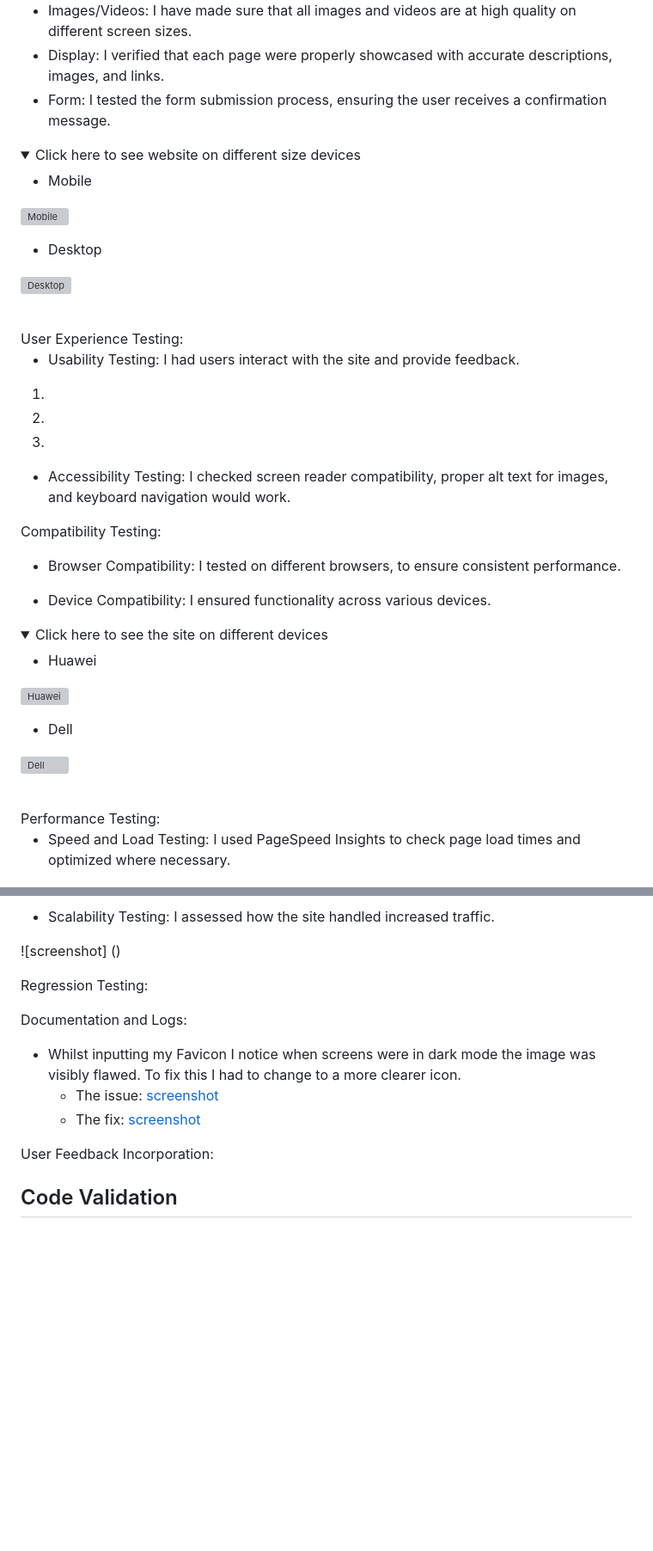
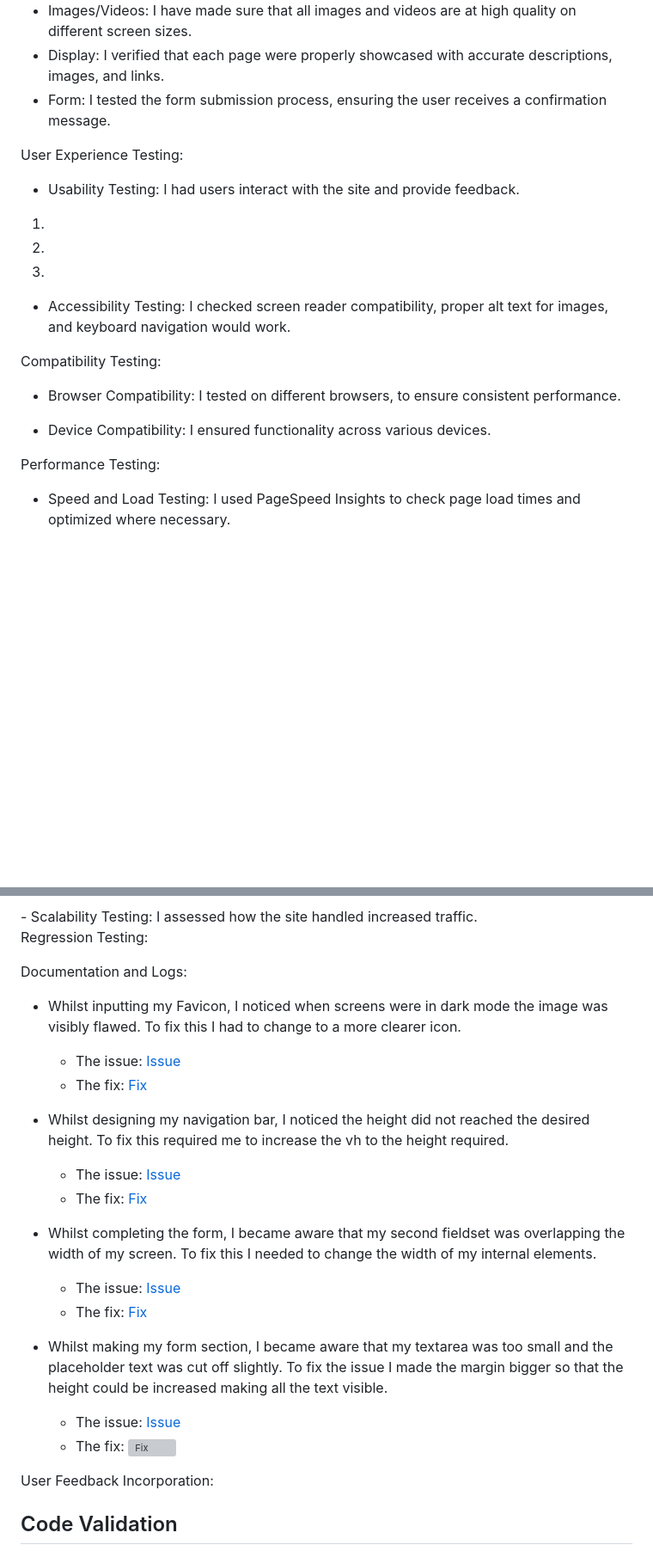
Before and after one commit to AshLaw96/kuwait-travel-website, a Markdown page: TESTING.md, 2 parts joined by grey strips. Shown: that part at 86% size. Drawn GitHub-style; folded sections open; blank space fills up the shorter version; grey boxes are pictures that could not be loaded.

```diff
--- a/TESTING.md
+++ b/TESTING.md
@@ -11,24 +11,13 @@ Feature-by-Feature Testing:
 - Display: I verified that each page were properly showcased with accurate descriptions, images, and links.
 - Form: I tested the form submission process, ensuring the user receives a confirmation message.
 
-<details>
-<summary>Click here to see website on different size devices</summary>
-
-- Mobile
-
-![Mobile](documentation/screenshots/mobile.jpeg)
-
-- Desktop
-
-![Desktop](documentation)
-</details>
-<br>
 User Experience Testing:
 
 - Usability Testing: I had users interact with the site and provide feedback.
 1.
 2.
 3.
+
 - Accessibility Testing: I checked screen reader compatibility, proper alt text for images, and keyboard navigation would work.
 
 Compatibility Testing:
@@ -37,18 +26,6 @@ Compatibility Testing:
 
 - Device Compatibility: I ensured functionality across various devices.
 
-<details>
-<summary>Click here to see the site on different devices</summary>
-
-- Huawei
-
-![Huawei](documentation/screenshots/mobile.jpeg)
-
-- Dell
-
-![Dell](documentation/screenshots/chrome.png)
-</details>
-<br>
 Performance Testing:
 
 - Speed and Load Testing: I used PageSpeed Insights to check page load times and optimized where necessary.
@@ -58,14 +57,24 @@ Performance Testing:
 - Scalability Testing: I assessed how the site handled increased traffic.
-
-![screenshot] ()
 
 Regression Testing:
 
 Documentation and Logs:
 
-- Whilst inputting my Favicon I notice when screens were in dark mode the image was visibly flawed. To fix this I had to change to a more clearer icon.
-  - The issue: [screenshot](documentation/issues/dark-favicon.png)
-  - The fix: [screenshot](documentation/issues/light-favicon.png)
+- Whilst inputting my Favicon, I noticed when screens were in dark mode the image was visibly flawed. To fix this I had to change to a more clearer icon.
+  - The issue: [Issue](documentation/issues/dark-favicon.png)
+  - The fix: [Fix](documentation/issues/light-favicon.png)
+
+- Whilst designing my navigation bar, I noticed the height did not reached the desired height. To fix this required me to increase the vh to the height required.
+  - The issue: [Issue](documentation/issues/bad-navbar-length.png)
+  - The fix: [Fix](documentation/issues/good-navbar-length.png)
+
+- Whilst completing the form, I became aware that my second fieldset was overlapping the width of my screen. To fix this I needed to change the width of my internal elements.
+  - The issue: [Issue](documentation/issues/fieldset-large.png)
+  - The fix: [Fix](documentation/issues/fieldset-small.png)
+
+- Whilst making my form section, I became aware that my textarea was too small and the placeholder text was cut off slightly. To fix the issue I made the margin bigger so that the height could be increased making all the text visible.
+  - The issue: [Issue](documentation/issues/small-textarea.png)
+  - The fix: ![Fix](documentation/issues/big-textarea.png)
 
 User Feedback Incorporation:
 
```
Also changed, not shown: other parts of TESTING.md (+23 -1 lines), documentation/screenshots/404-speed.png (added), documentation/screenshots/confirm-speed.png (added), documentation/screenshots/form-speed.png (added), documentation/screenshots/gallery-speed.png (added), documentation/screenshots/home-speed.png (added), 3 other files.
